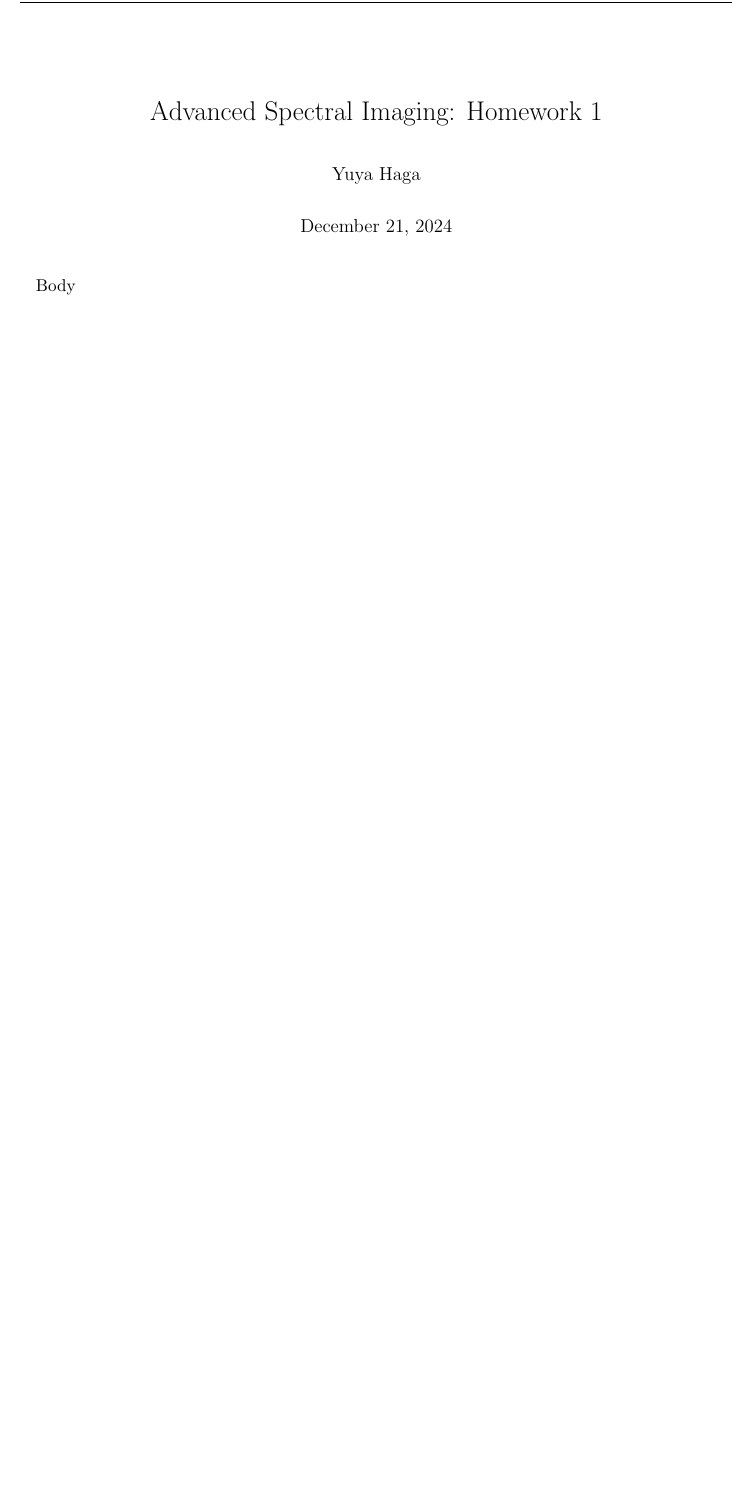
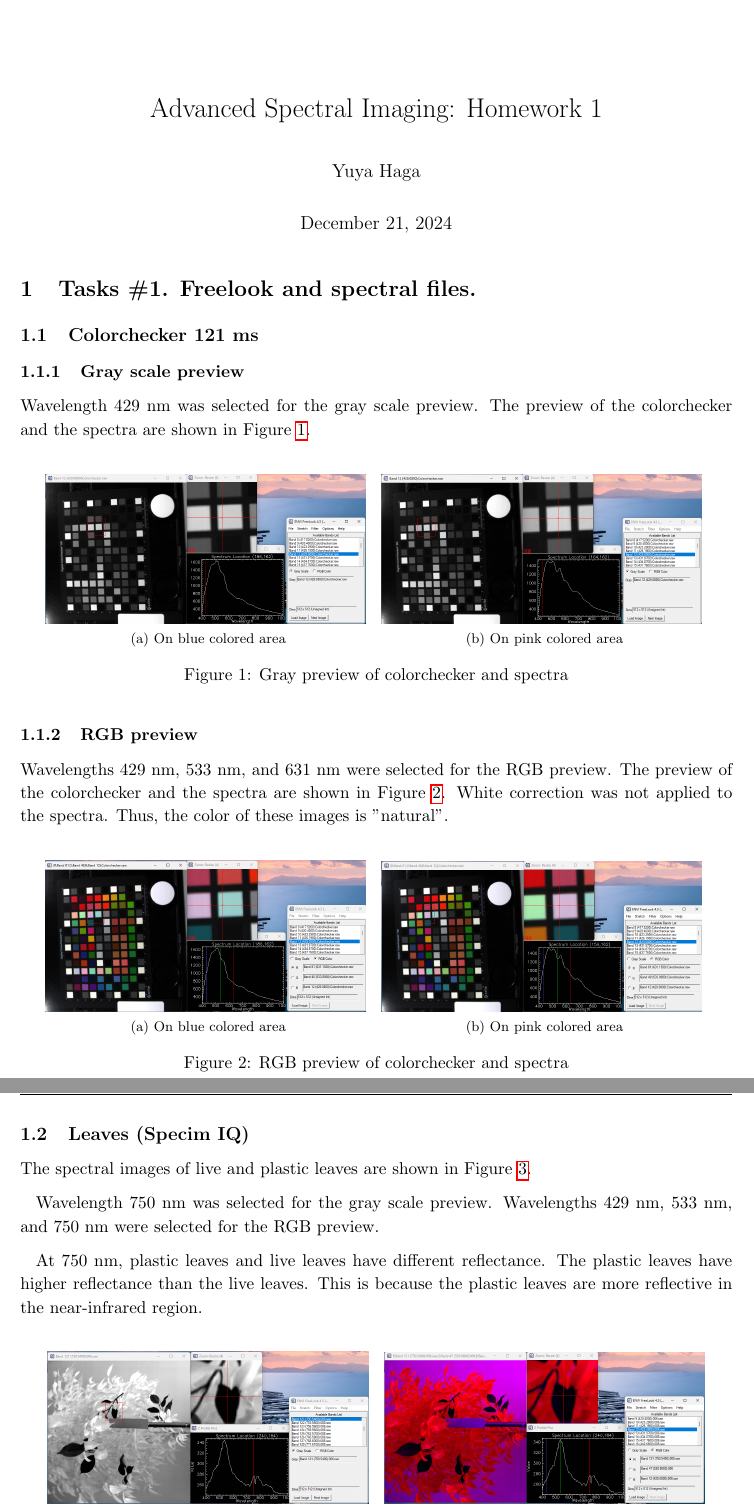
Before and after one commit to 8gaU8/ASI-reports, a LaTeX problem sheet (Homework1/main.tex, which reads Homework1/essay.tex): part of the page before the commit and two parts of pages 1 and 2 of 4 after it, the two joined at a grey line, cut so that both start at the same text, the shorter picture padded with empty space. Compiled offline with pdfLaTeX.

Commit message:
Done task1 of HW1

```diff
--- a/Homework1/essay.tex
+++ b/Homework1/essay.tex
@@ -1 +1,64 @@
-Body
+\section{Tasks \#1. Freelook and spectral files.}
+
+\subsection{Colorchecker 121 ms}
+
+\subsubsection{Gray scale preview}
+Wavelength 429 nm was selected for the gray scale preview. The preview of the colorchecker and the spectra are shown in Figure \ref{fig:cc-gray}.
+
+\begin{figure}[H] %
+  \centering
+  \subfloat[On blue colored area]{%
+    \includegraphics[width=0.45\textwidth]{
+      figs/colorchecker_freelook_gray_blue.png
+    }
+  }
+  \hspace{0.1cm}
+  \subfloat[On pink colored area]{%
+    \includegraphics[width=0.45\textwidth]{
+      figs/colorchecker_freelook_gray_pink.png
+    }
+  }
+  \caption[]{Gray preview of colorchecker and spectra }
+  \label{fig:cc-gray}
+\end{figure}
+
+\subsubsection{RGB preview}
+Wavelengths 429 nm, 533 nm, and 631 nm were selected for the RGB preview. The preview of the colorchecker and the spectra are shown in Figure \ref{fig:cc-rgb}. White correction was not applied to the spectra. Thus, the color of these images is "natural".
+
+\begin{figure}[H] %
+  \centering
+  \subfloat[On blue colored area]{%
+    \includegraphics[width=0.45\textwidth]{
+      figs/colorchecker_freelook_rgb_blue.png
+    }
+  }
+  \hspace{0.1cm}
+  \subfloat[On pink colored area]{%
+    \includegraphics[width=0.45\textwidth]{
+      figs/colorchecker_freelook_rgb_pink.png
+    }
+  }
+  \caption[]{RGB preview of colorchecker and spectra }
+  \label{fig:cc-rgb}
+\end{figure}
+
+\subsection{Leaves (Specim IQ)}
+
+The spectral images of live and plastic leaves are shown in Figure \ref{fig:leaves}.
+
+Wavelength 750 nm was selected for the gray scale preview.
+Wavelengths 429 nm, 533 nm, and 750 nm were selected for the RGB preview.
+
+At 750 nm, plastic leaves and live leaves have different reflectance. The plastic leaves have higher reflectance than the live leaves. This is because the plastic leaves are more reflective in the near-infrared region.
+
+\begin{figure}[H] %
+  \centering
+  \subfloat[Gray scale preview]{%
+    \includegraphics[width=0.45\textwidth]{
+      figs/leaves_gray.png
+    }
+  }
+  \hspace{0.1cm}
+  \subfloat[RGB scale preview]{%
+  \includegraphics[width=0.45\textwidth]{figs/leaves_rgb.png}}
+  \caption[]{Spectral image of live and plastic leaves }
```
Also changed, not shown: Homework1/essay.tex (51 more changed lines).
